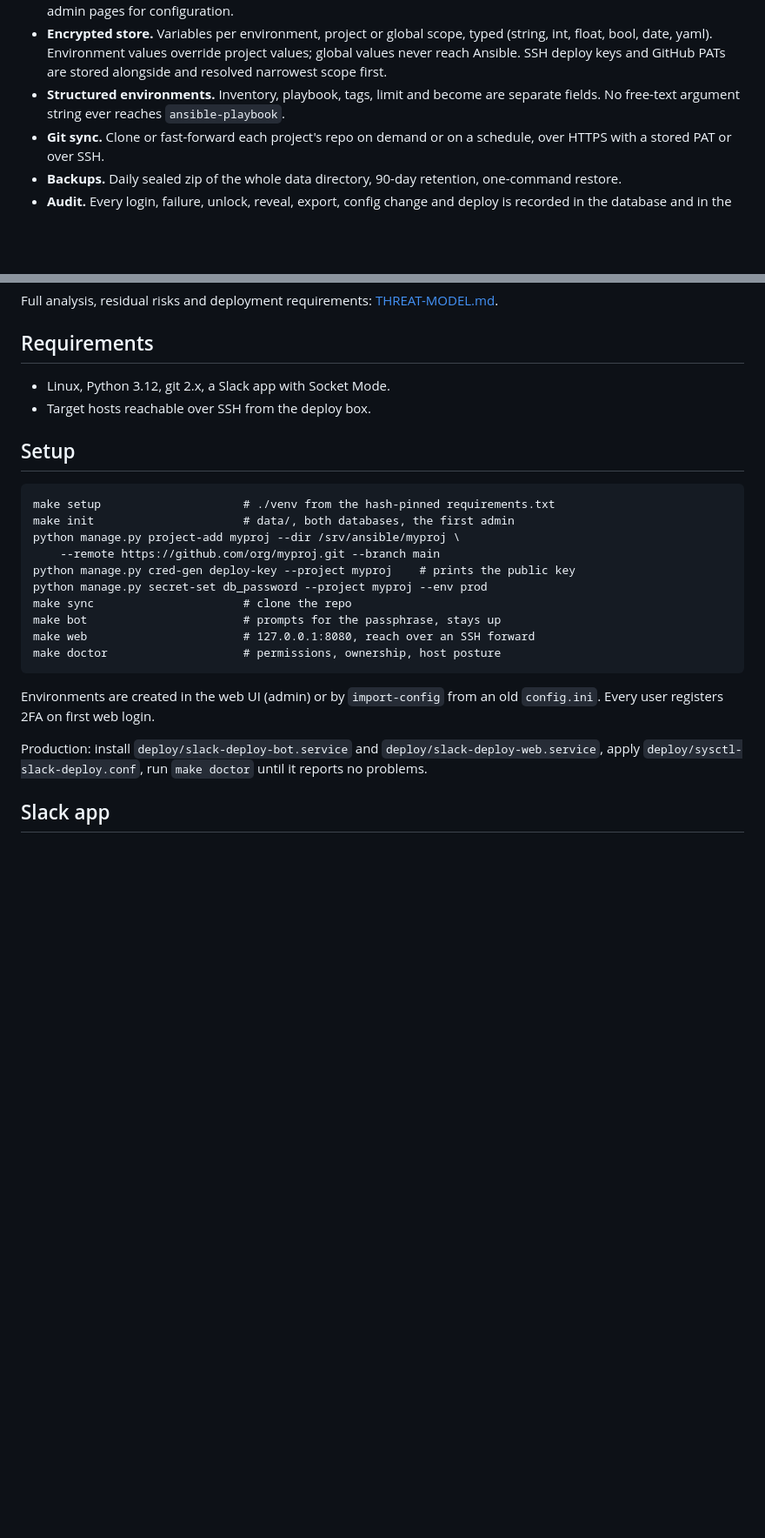
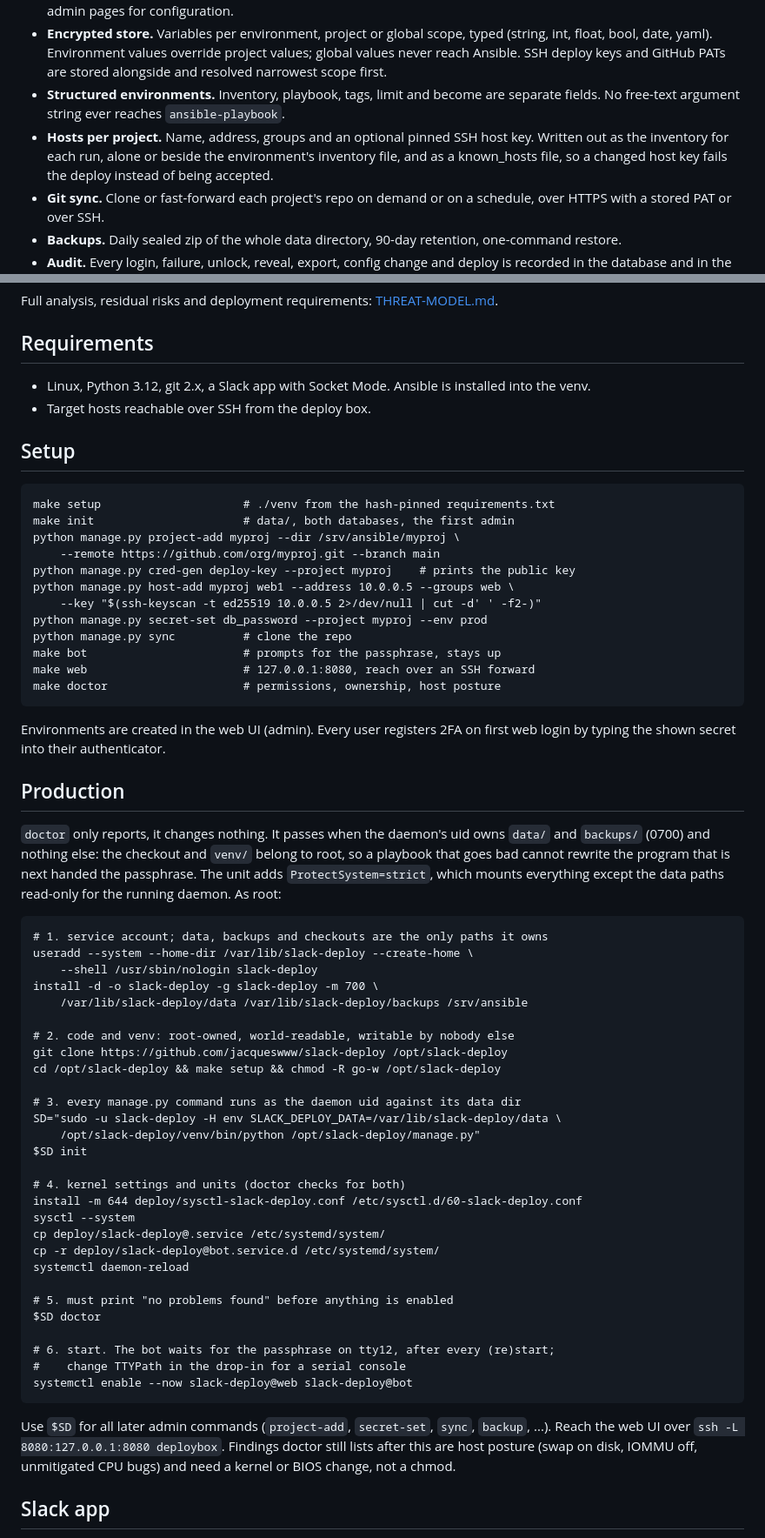
Before and after one commit to jacqueswww/slack-deploy, a Markdown page: README.md, 2 parts joined by grey strips. Shown at 87% size. Rendered like a GitHub page; blank space fills up the shorter version.

Commit message:
README: exact production start-up steps, what doctor checks

````diff
--- a/README.md
+++ b/README.md
@@ -16,6 +16,10 @@ token held in an encrypted store that only a human-typed passphrase can open.
   stored alongside and resolved narrowest scope first.
 - **Structured environments.** Inventory, playbook, tags, limit and become are
   separate fields. No free-text argument string ever reaches `ansible-playbook`.
+- **Hosts per project.** Name, address, groups and an optional pinned SSH host
+  key. Written out as the inventory for each run, alone or beside the
+  environment's inventory file, and as a known_hosts file, so a changed host key
+  fails the deploy instead of being accepted.
 - **Git sync.** Clone or fast-forward each project's repo on demand or on a
   schedule, over HTTPS with a stored PAT or over SSH.
 - **Backups.** Daily sealed zip of the whole data directory, 90-day retention,
@@ -46,7 +50,8 @@ Full analysis, residual risks and deployment requirements: [THREAT-MODEL.md](THR
 
 ## Requirements
 
-- Linux, Python 3.12, git 2.x, a Slack app with Socket Mode.
+- Linux, Python 3.12, git 2.x, a Slack app with Socket Mode. Ansible is installed
+  into the venv.
 - Target hosts reachable over SSH from the deploy box.
 
 ## Setup
@@ -57,19 +62,61 @@ make init                      # data/, both databases, the first admin
 python manage.py project-add myproj --dir /srv/ansible/myproj \
     --remote https://github.com/org/myproj.git --branch main
 python manage.py cred-gen deploy-key --project myproj    # prints the public key
+python manage.py host-add myproj web1 --address 10.0.0.5 --groups web \
+    --key "$(ssh-keyscan -t ed25519 10.0.0.5 2>/dev/null | cut -d' ' -f2-)"
 python manage.py secret-set db_password --project myproj --env prod
-make sync                      # clone the repo
+python manage.py sync          # clone the repo
 make bot                       # prompts for the passphrase, stays up
 make web                       # 127.0.0.1:8080, reach over an SSH forward
 make doctor                    # permissions, ownership, host posture
 ```
 
-Environments are created in the web UI (admin) or by `import-config` from an
-old `config.ini`. Every user registers 2FA on first web login.
+Environments are created in the web UI (admin). Every user registers 2FA on
+first web login by typing the shown secret into their authenticator.
 
-Production: install `deploy/slack-deploy-bot.service` and
-`deploy/slack-deploy-web.service`, apply `deploy/sysctl-slack-deploy.conf`, run
-`make doctor` until it reports no problems.
+## Production
+
+`doctor` only reports, it changes nothing. It passes when the daemon's uid owns
+`data/` and `backups/` (0700) and nothing else: the checkout and `venv/` belong
+to root, so a playbook that goes bad cannot rewrite the program that is next
+handed the passphrase. The unit adds `ProtectSystem=strict`, which mounts
+everything except the data paths read-only for the running daemon. As root:
+
+```
+# 1. service account; data, backups and checkouts are the only paths it owns
+useradd --system --home-dir /var/lib/slack-deploy --create-home \
+    --shell /usr/sbin/nologin slack-deploy
+install -d -o slack-deploy -g slack-deploy -m 700 \
+    /var/lib/slack-deploy/data /var/lib/slack-deploy/backups /srv/ansible
+
+# 2. code and venv: root-owned, world-readable, writable by nobody else
+git clone https://github.com/jacqueswww/slack-deploy /opt/slack-deploy
+cd /opt/slack-deploy && make setup && chmod -R go-w /opt/slack-deploy
+
+# 3. every manage.py command runs as the daemon uid against its data dir
+SD="sudo -u slack-deploy -H env SLACK_DEPLOY_DATA=/var/lib/slack-deploy/data \
+    /opt/slack-deploy/venv/bin/python /opt/slack-deploy/manage.py"
+$SD init
+
+# 4. kernel settings and units (doctor checks for both)
+install -m 644 deploy/sysctl-slack-deploy.conf /etc/sysctl.d/60-slack-deploy.conf
+sysctl --system
+cp deploy/slack-deploy@.service /etc/systemd/system/
+cp -r deploy/slack-deploy@bot.service.d /etc/systemd/system/
+systemctl daemon-reload
+
+# 5. must print "no problems found" before anything is enabled
+$SD doctor
+
+# 6. start. The bot waits for the passphrase on tty12, after every (re)start;
+#    change TTYPath in the drop-in for a serial console
+systemctl enable --now slack-deploy@web slack-deploy@bot
+```
+
+Use `$SD` for all later admin commands (`project-add`, `secret-set`, `sync`,
+`backup`, ...). Reach the web UI over `ssh -L 8080:127.0.0.1:8080 deploybox`.
+Findings doctor still lists after this are host posture (swap on disk, IOMMU
+off, unmitigated CPU bugs) and need a kernel or BIOS change, not a chmod.
 
 ## Slack app
 
````
Also changed, not shown: other parts of README.md (+1 -1 lines).
